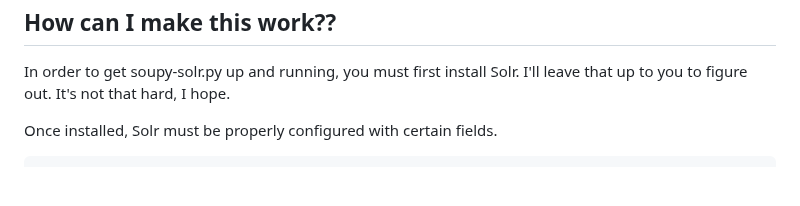
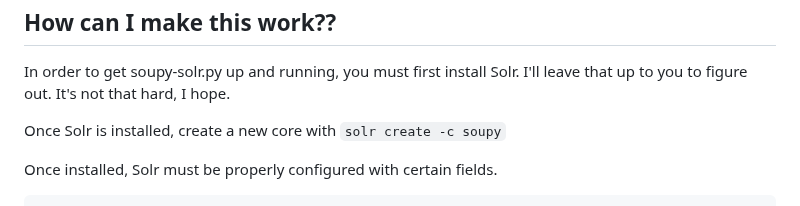
Before and after one commit to sneezeparty/soupy, a Markdown page: README.md, the part around the change. GitHub-like rendering; blank space fills up the shorter version.

````diff
--- a/README.md
+++ b/README.md
@@ -23,6 +23,8 @@ This is a major update for soupy.  The new updates are contained in soupy-solr.p
 ## How can I make this work??
 
 In order to get soupy-solr.py up and running, you must first install Solr.  I'll leave that up to you to figure out.  It's not that hard, I hope.
+
+Once Solr is installed, create a new core with ```solr create -c soupy```
 
 Once installed, Solr must be properly configured with certain fields.
 
````
